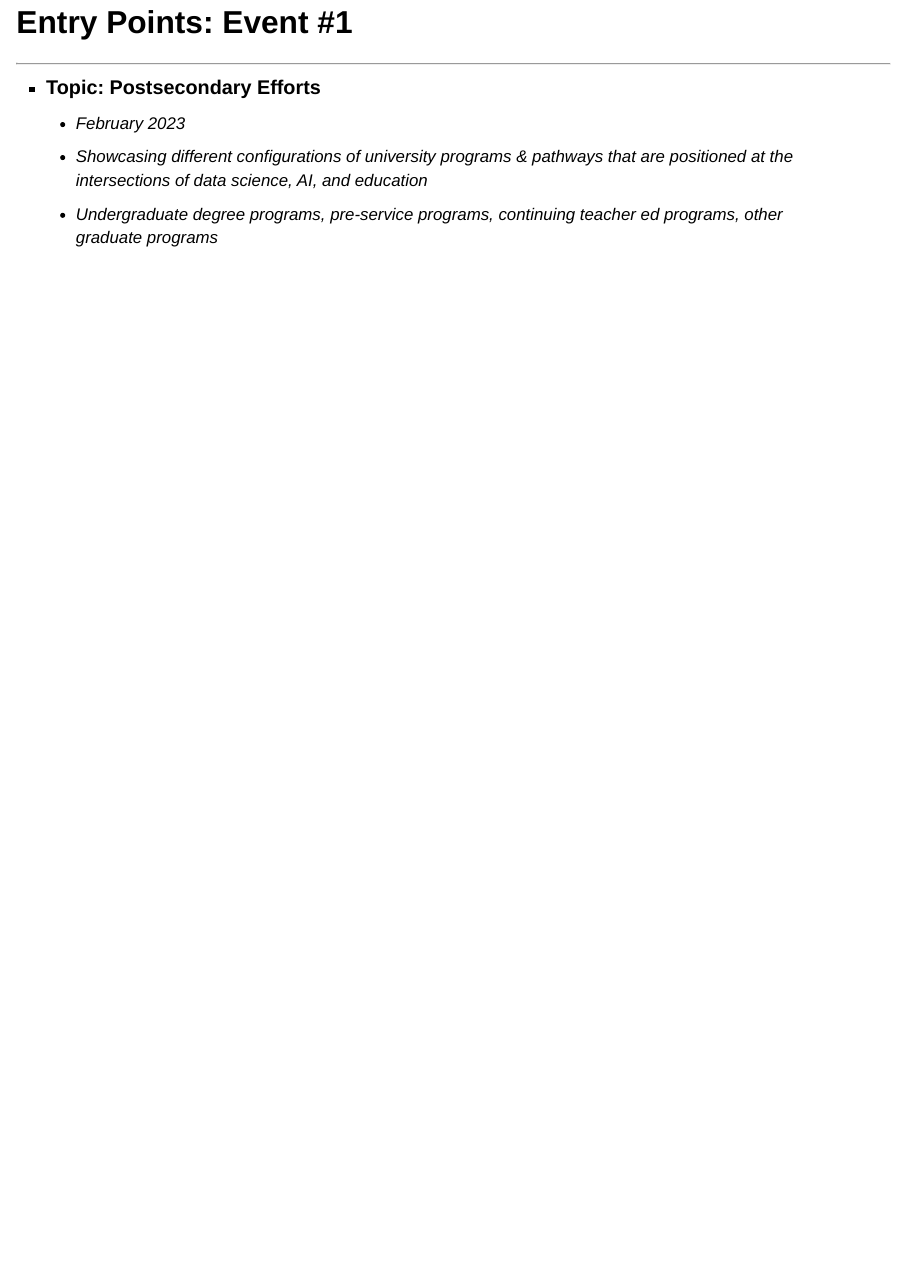
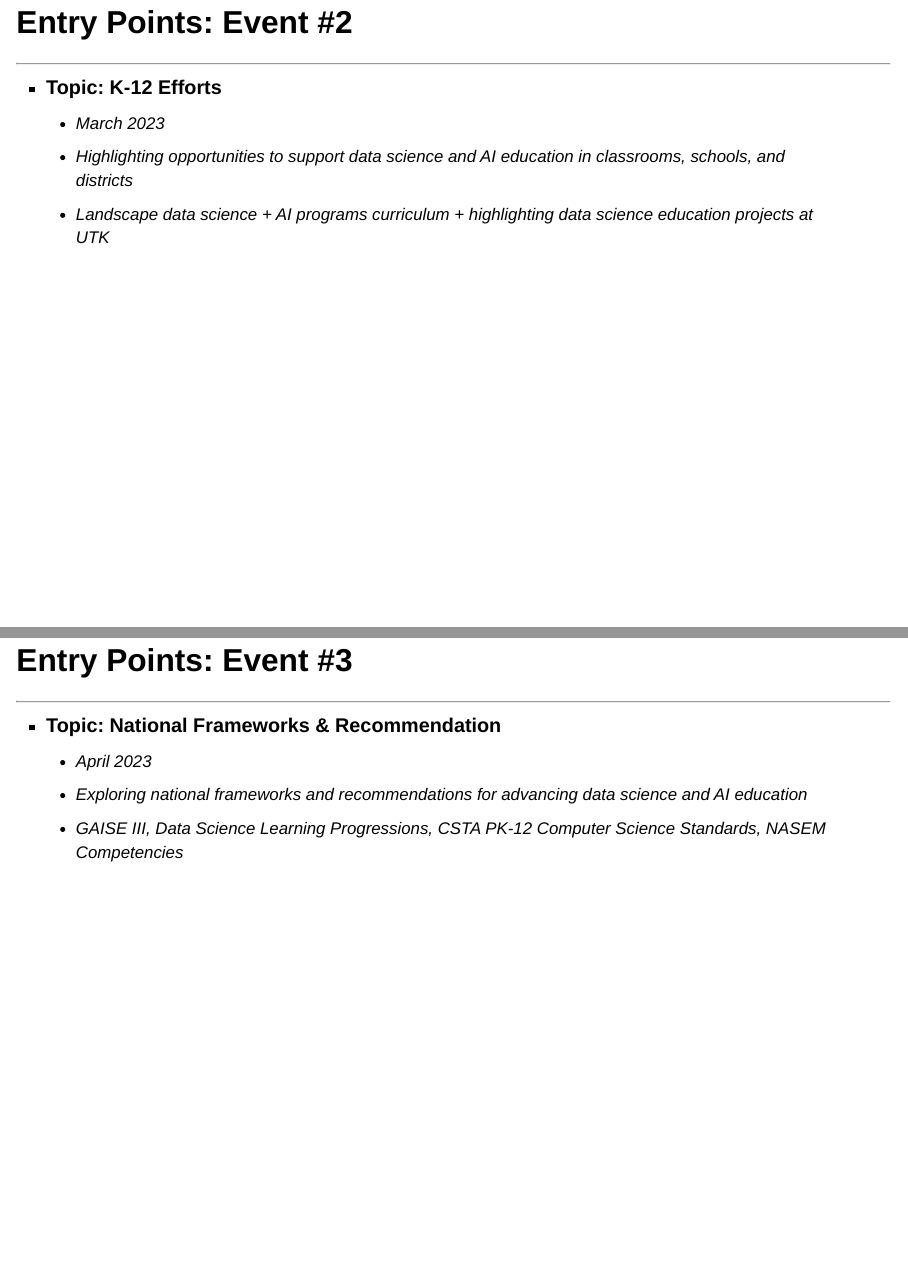
Before and after one commit to entry-points-utk/slides, a Quarto document (index.qmd): page 4 of 4 before the commit and pages 5 and 6 of 7 after it, the two joined at a grey line. Rendered offline with R 4.5, knitr and Pandoc in place of Quarto, with nearby package versions; drawn as Slidy slides in place of the format the file asks for.

Commit message:
slide edits

```diff
--- a/index.qmd
+++ b/index.qmd
@@ -43,0 +48,10 @@
+  - [March 2023]{.date}
+  - Highlighting opportunities to support data science and AI education in classrooms, schools, and districts
+  - Landscape data science + AI programs curriculum + highlighting data science education projects at UTK
+
+## Entry Points: Event #3
+<hr>
+- **Topic: National Frameworks & Recommendation**
+  - [April 2023]{.date}
+  - Exploring national frameworks and recommendations for advancing data science and AI education
+  - GAISE III, Data Science Learning Progressions, CSTA PK-12 Computer Science Standards, NASEM Competencies
```
Also changed, not shown: index.qmd (9 more changed lines).
